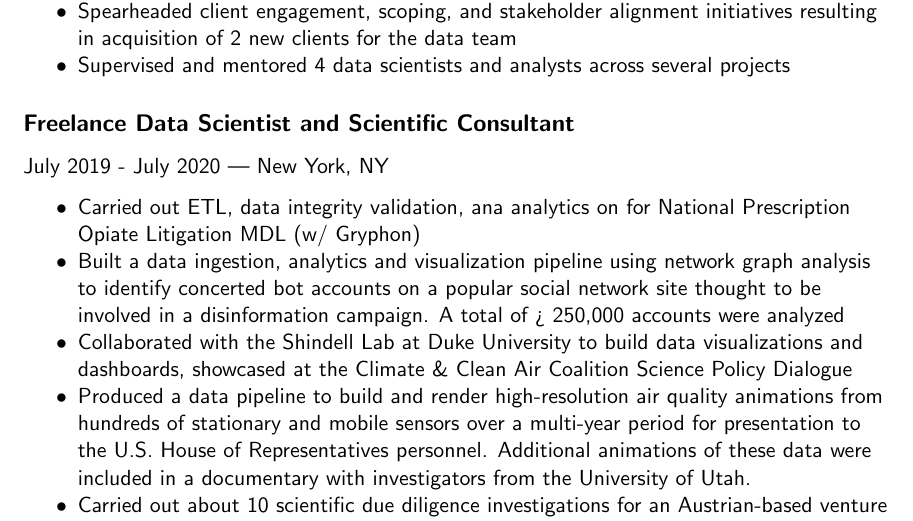
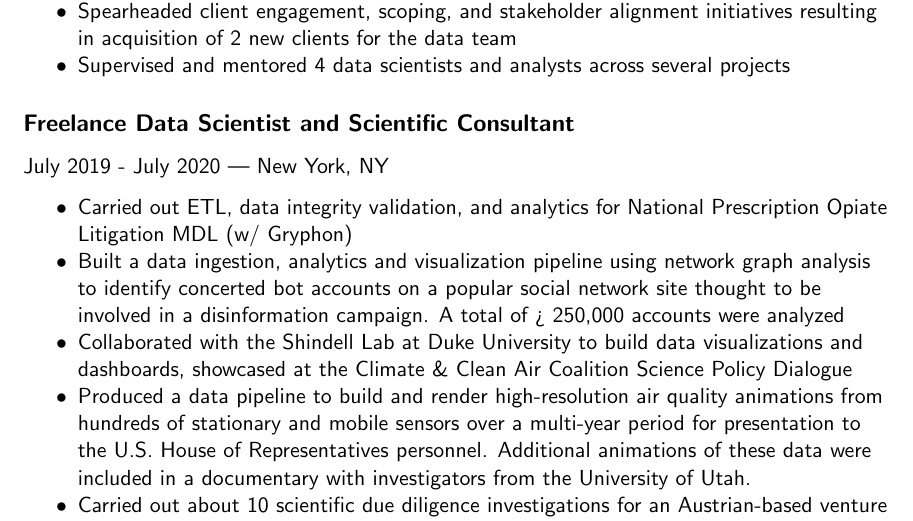
Before and after one commit to rtwillett/resume, a LaTeX CV (resume_full.tex): part of page 1 of 2, cut so that both start at the same text. Compiled offline with pdfLaTeX.

Commit message:
edits to the job descriptions

```diff
--- a/resume_full.tex
+++ b/resume_full.tex
@@ -62,7 +62,7 @@ Stamford, CT | 917-359-8238 | \href{mailto:ryan.willett@gmail.com}{ryan.willett@
 
 \subsection*{Freelance Data Scientist and Scientific Consultant} July 2019 - July 2020 | New York, NY
 \begin{myitemize}
-	\item Carried out ETL, data integrity validation, ana analytics on for National Prescription Opiate Litigation MDL (w/ Gryphon)
+	\item Carried out ETL, data integrity validation, and analytics for National Prescription Opiate Litigation MDL (w/ Gryphon)
 	\item Built a data ingestion, analytics and visualization pipeline using network graph analysis to identify concerted bot accounts on a popular social network site thought to be involved in a disinformation campaign. A total of > 250,000 accounts were analyzed
 	\item Collaborated with the Shindell Lab at Duke University to build data visualizations and dashboards, showcased at the Climate \& Clean Air Coalition Science Policy Dialogue
 	\item Produced a data pipeline to build and render high-resolution air quality animations from hundreds of stationary and mobile sensors over a multi-year period for presentation to the U.S. House of Representatives personnel. Additional animations of these data were included in a documentary with investigators from the University of Utah.
```
